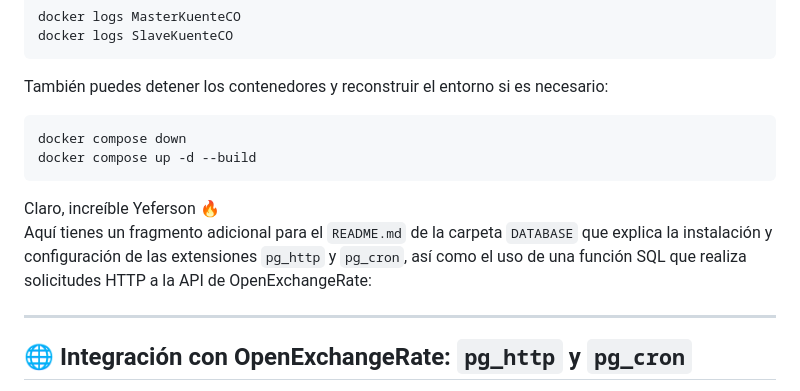
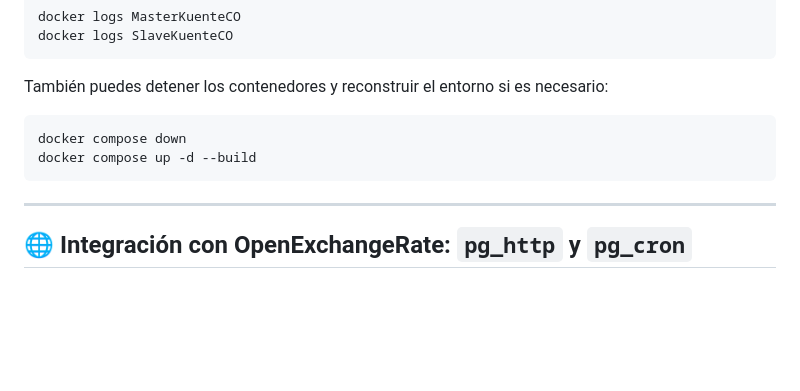
Before and after one commit to AlthosKal/KuenteCO, a Markdown page: Database/README.md, the part around the change. Drawn GitHub-style; blank space fills up the shorter version.

````diff
--- a/Database/README.md
+++ b/Database/README.md
@@ -120,9 +120,6 @@ docker compose down
 docker compose up -d --build
 ```
 
-Claro, increíble Yeferson 🔥
-Aquí tienes un fragmento adicional para el `README.md` de la carpeta `DATABASE` que explica la instalación y configuración de las extensiones `pg_http` y `pg_cron`, así como el uso de una función SQL que realiza solicitudes HTTP a la API de OpenExchangeRate:
-
 ---
 
 
````
